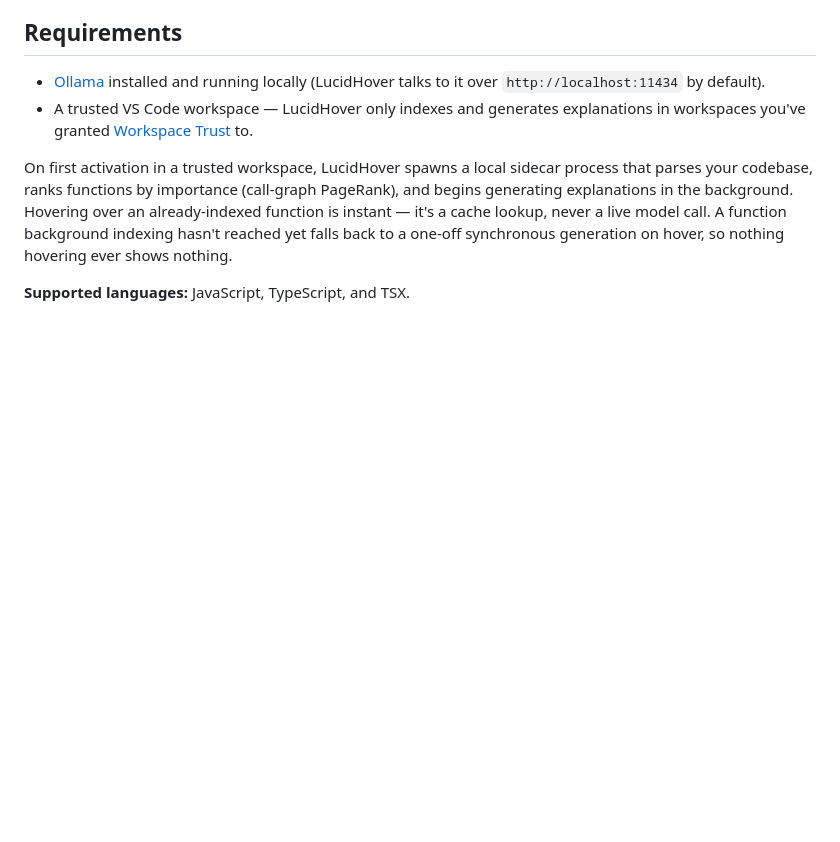
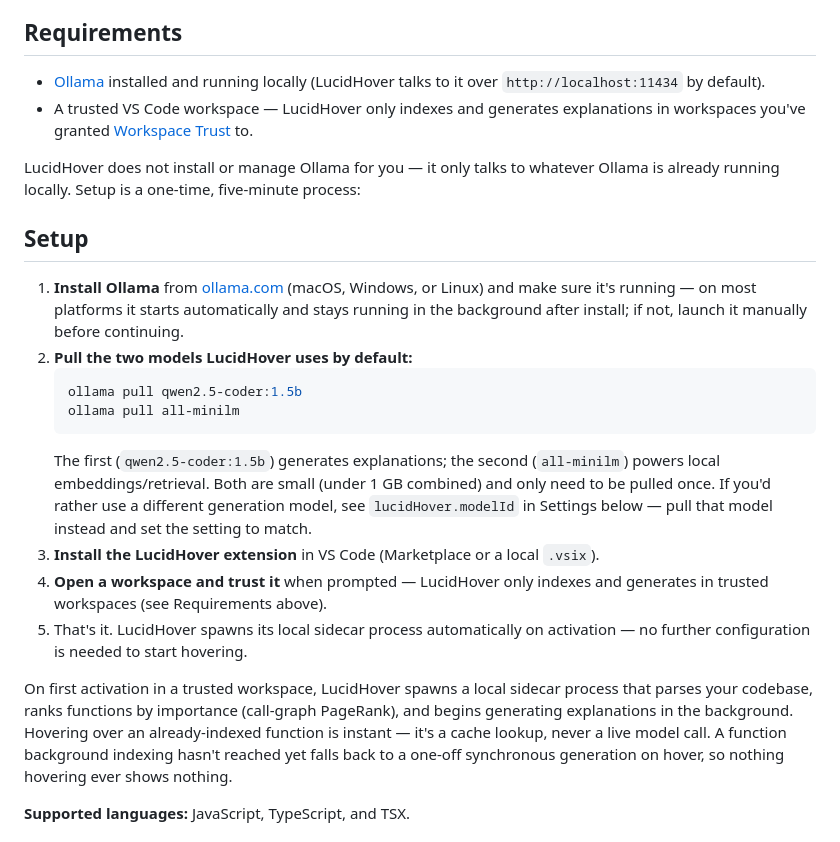
Before and after one commit to NoorElAlfi/lucidHover, a Markdown page: README.md, the part around the change. Rendered like a GitHub page; blank space fills up the shorter version.

Commit message:
Add step-by-step setup instructions to README
Requirements previously just listed prerequisites with no concrete steps. Adds an explicit Setup section with the exact ollama pull commands for both bundled default models (qwen2.5-coder:1.5b, all-minilm), confirmed against src/extension/cache/config.ts's real defaults.

````diff
--- a/README.md
+++ b/README.md
@@ -15,6 +15,29 @@ providers, no telemetry. Everything runs on your machine.
   `http://localhost:11434` by default).
 - A trusted VS Code workspace — LucidHover only indexes and generates explanations in workspaces
   you've granted [Workspace Trust](https://code.visualstudio.com/docs/editor/workspace-trust) to.
+
+LucidHover does not install or manage Ollama for you — it only talks to whatever Ollama is
+already running locally. Setup is a one-time, five-minute process:
+
+## Setup
+
+1. **Install Ollama** from [ollama.com](https://ollama.com) (macOS, Windows, or Linux) and make
+   sure it's running — on most platforms it starts automatically and stays running in the
+   background after install; if not, launch it manually before continuing.
+2. **Pull the two models LucidHover uses by default:**
+   ```bash
+   ollama pull qwen2.5-coder:1.5b
+   ollama pull all-minilm
+   ```
+   The first (`qwen2.5-coder:1.5b`) generates explanations; the second (`all-minilm`) powers local
+   embeddings/retrieval. Both are small (under 1 GB combined) and only need to be pulled once. If
+   you'd rather use a different generation model, see `lucidHover.modelId` in Settings below — pull
+   that model instead and set the setting to match.
+3. **Install the LucidHover extension** in VS Code (Marketplace or a local `.vsix`).
+4. **Open a workspace and trust it** when prompted — LucidHover only indexes and generates in
+   trusted workspaces (see Requirements above).
+5. That's it. LucidHover spawns its local sidecar process automatically on activation — no further
+   configuration is needed to start hovering.
 
 On first activation in a trusted workspace, LucidHover spawns a local sidecar process that parses
 your codebase, ranks functions by importance (call-graph PageRank), and begins generating
````
